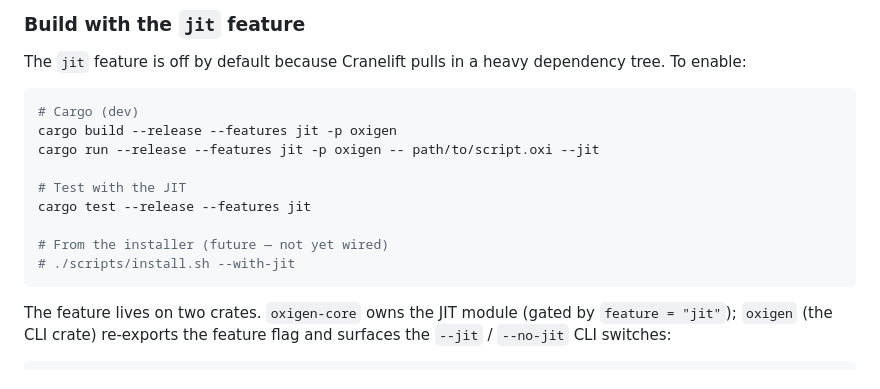
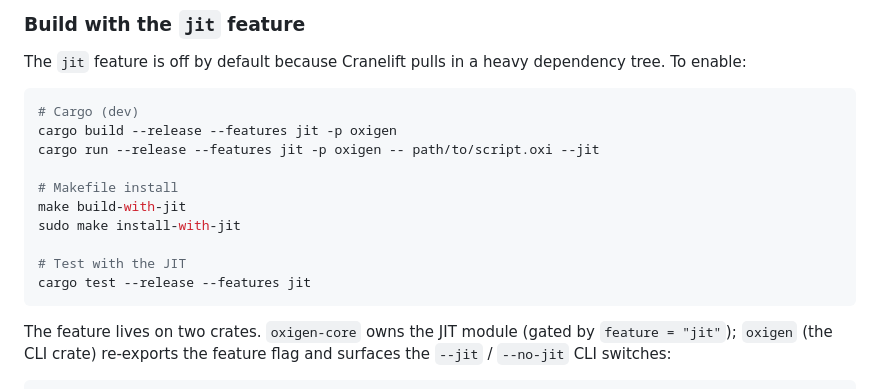
Before and after one commit to javanhut/OxigenLang, a Markdown page: docs/JIT_ARCHITECTURE.md, the part around the change. GitHub-like rendering.

````diff
--- a/docs/JIT_ARCHITECTURE.md
+++ b/docs/JIT_ARCHITECTURE.md
@@ -57,11 +57,12 @@ dependency tree. To enable:
 cargo build --release --features jit -p oxigen
 cargo run --release --features jit -p oxigen -- path/to/script.oxi --jit
 
+# Makefile install
+make build-with-jit
+sudo make install-with-jit
+
 # Test with the JIT
 cargo test --release --features jit
-
-# From the installer (future — not yet wired)
-# ./scripts/install.sh --with-jit
 ```
 
 The feature lives on two crates. `oxigen-core` owns the JIT module
````
Also changed, not shown: README.md (+4 -0 lines), docs/getting_started.md (+12 -0 lines).
